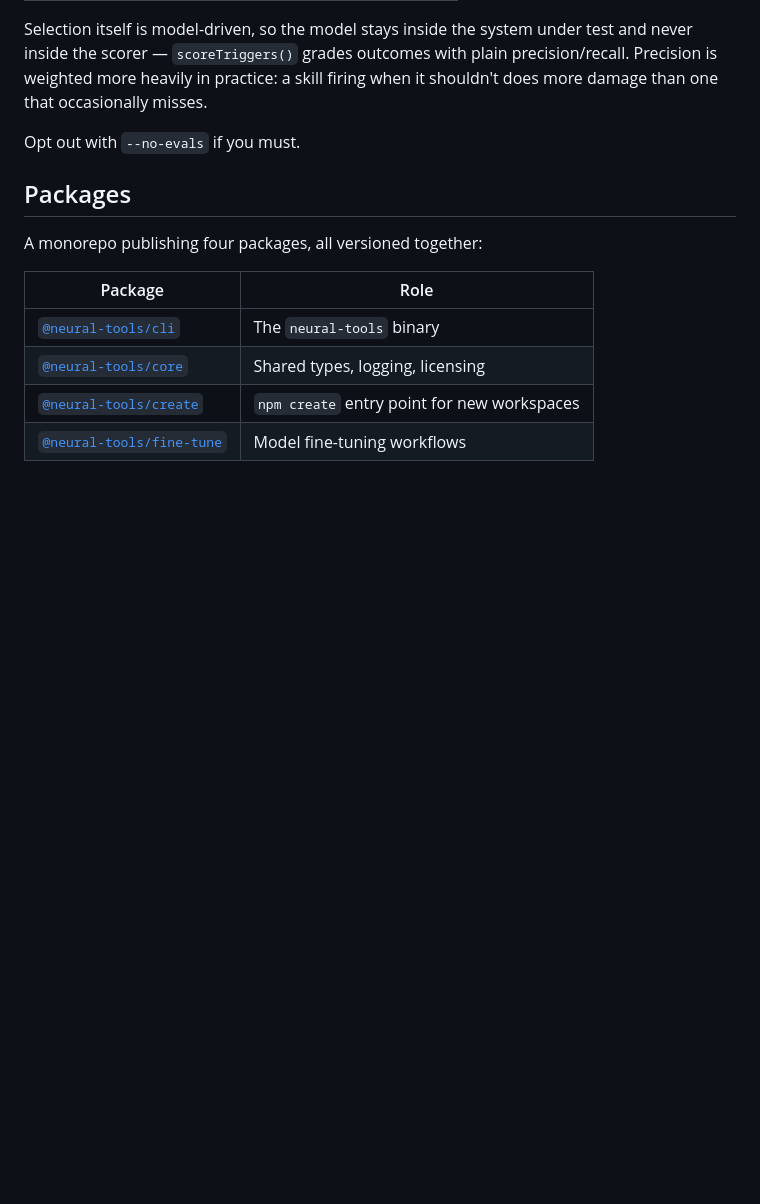
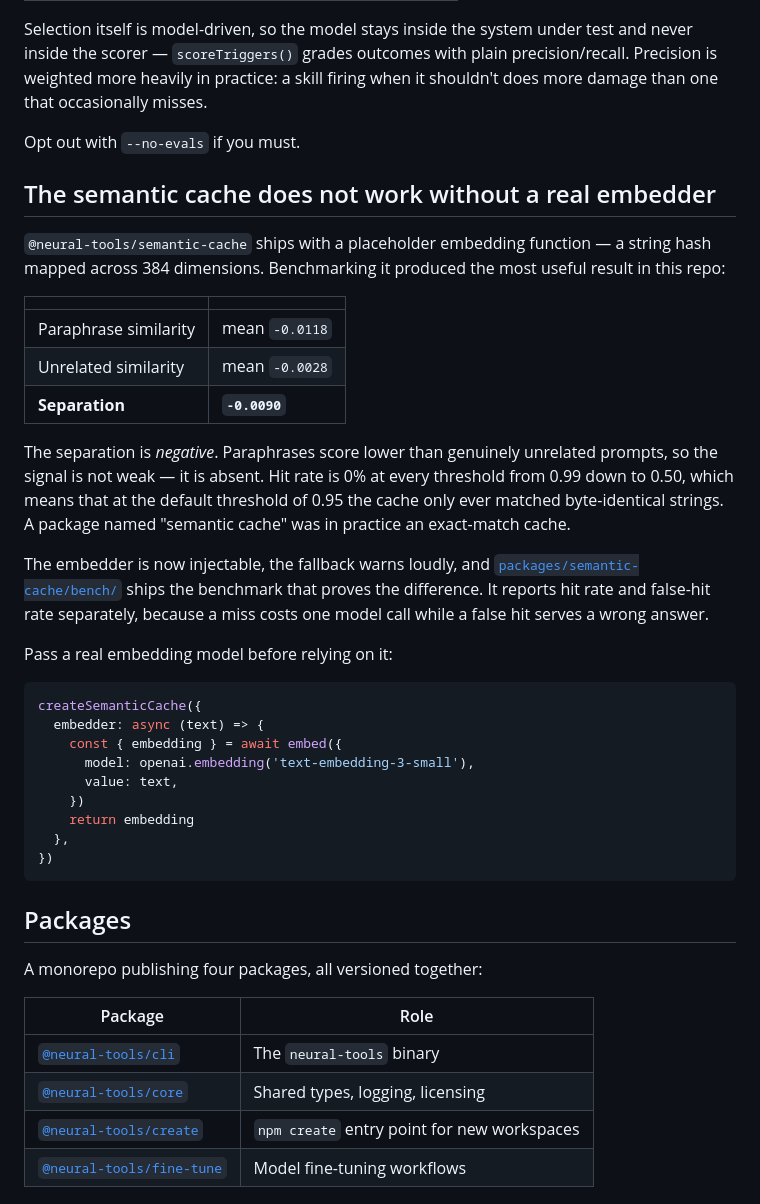
Before and after one commit to MacLeanLuke/neural-tools, a Markdown page: README.md, the part around the change. Drawn GitHub-style; blank space fills up the shorter version.

Commit message:
Document that the default embedder cannot support semantic matching
The benchmark result was only visible to someone who went looking in
packages/semantic-cache/bench/. It belongs in the top-level README, because
anyone installing this package needs to know the default embedder gives a
negative separation between paraphrases and unrelated prompts, and that at the
default 0.95 threshold the cache matches nothing but identical strings.

Co-Authored-By: Claude Opus 5 <noreply@anthropic.com>

````diff
--- a/README.md
+++ b/README.md
@@ -101,6 +101,44 @@ when it shouldn't does more damage than one that occasionally misses.
 
 Opt out with `--no-evals` if you must.
 
+## The semantic cache does not work without a real embedder
+
+`@neural-tools/semantic-cache` ships with a placeholder embedding function — a
+string hash mapped across 384 dimensions. Benchmarking it produced the most
+useful result in this repo:
+
+| | |
+| --- | --- |
+| Paraphrase similarity | mean `-0.0118` |
+| Unrelated similarity | mean `-0.0028` |
+| **Separation** | **`-0.0090`** |
+
+The separation is *negative*. Paraphrases score lower than genuinely unrelated
+prompts, so the signal is not weak — it is absent. Hit rate is 0% at every
+threshold from 0.99 down to 0.50, which means that at the default threshold of
+0.95 the cache only ever matched byte-identical strings. A package named
+"semantic cache" was in practice an exact-match cache.
+
+The embedder is now injectable, the fallback warns loudly, and
+[`packages/semantic-cache/bench/`](packages/semantic-cache/bench/) ships the
+benchmark that proves the difference. It reports hit rate and false-hit rate
+separately, because a miss costs one model call while a false hit serves a wrong
+answer.
+
+Pass a real embedding model before relying on it:
+
+```ts
+createSemanticCache({
+  embedder: async (text) => {
+    const { embedding } = await embed({
+      model: openai.embedding('text-embedding-3-small'),
+      value: text,
+    })
+    return embedding
+  },
+})
+```
+
 ## Packages
 
 A monorepo publishing four packages, all versioned together:
````
